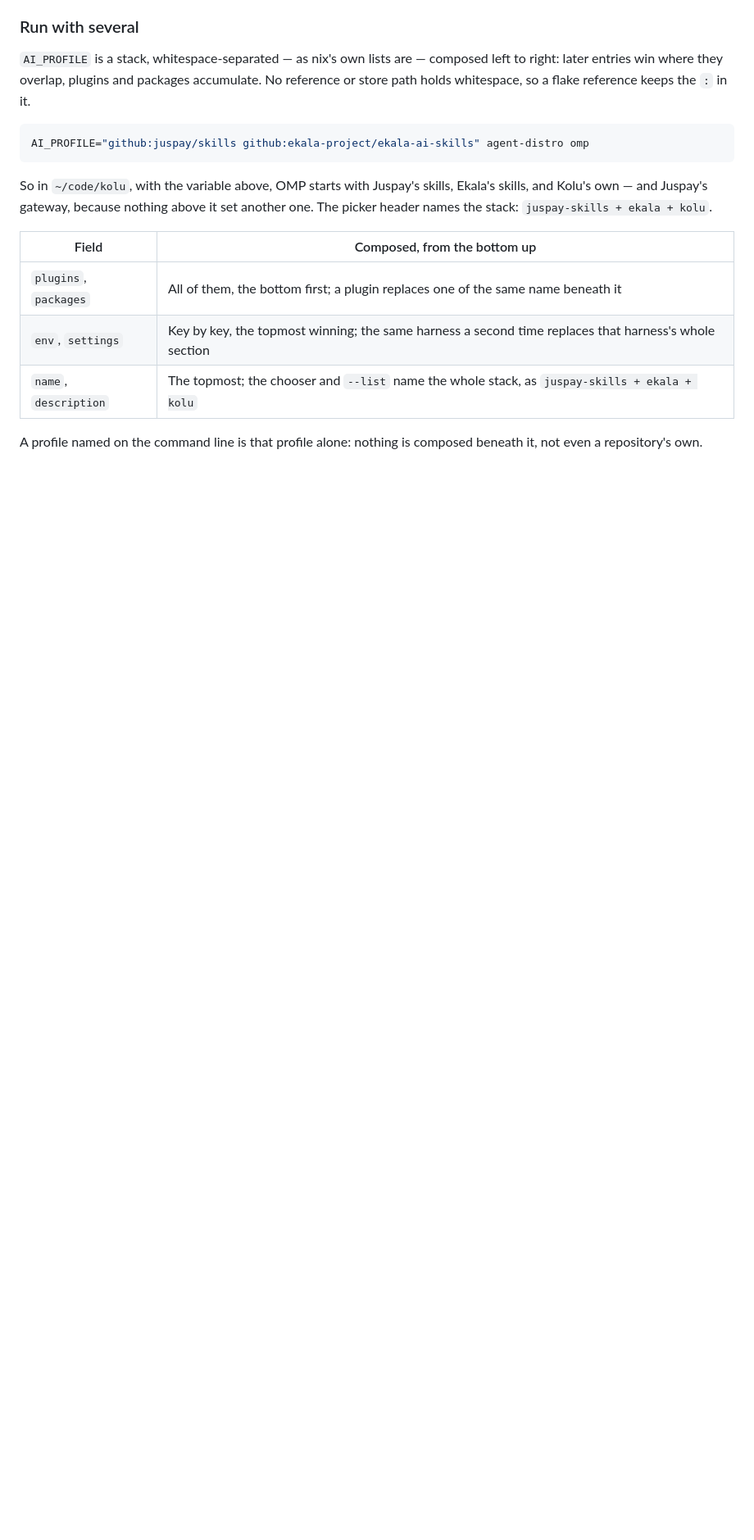
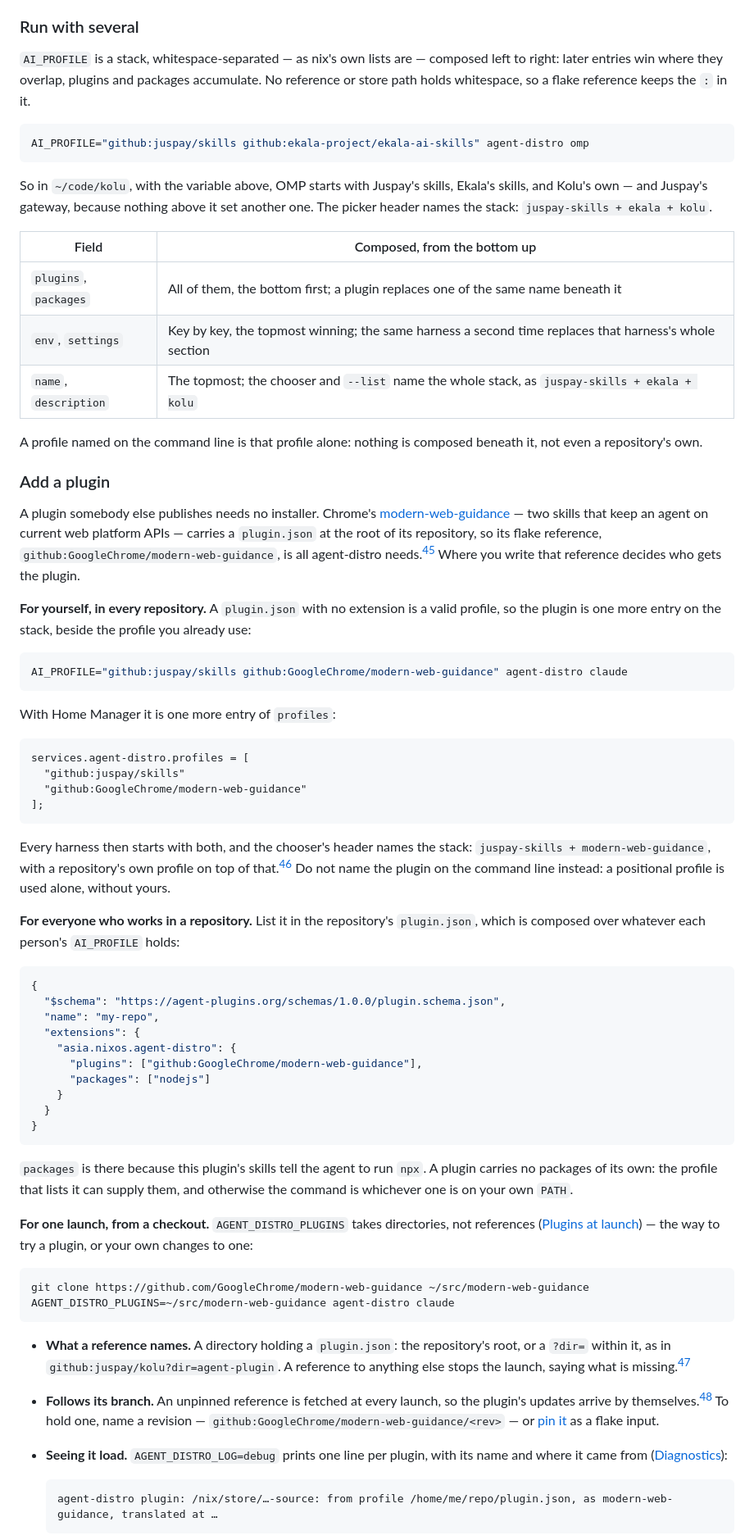
Before and after one commit to juspay/agent-distro, a Markdown page: doc/index.md, the part around one of its changes. Shown at 82% size. Drawn GitHub-style; blank space fills up the shorter version.

Commit message:
doc: add a published plugin to the profile you already use (#157)
The docs said how to run a profile and how to put plugin *directories*
on `AGENT_DISTRO_PLUGINS`, but not the common case: you already have a
profile, and want one plugin somebody else publishes on top of it.

New section **Profiles → Add a plugin** (`#add-a-plugin`), with
[GoogleChrome/modern-web-guidance](https://github.com/GoogleChrome/modern-web-guidance)
as the worked example:

- **For yourself, in every repository** — a `plugin.json` with no
extension is a valid profile, so it is one more entry of `AI_PROFILE`,
or of Home Manager's `services.agent-distro.profiles`.
- **For everyone who works in a repository** —
`extensions."asia.nixos.agent-distro".plugins` in the repository's
`plugin.json`, with `packages: ["nodejs"]` since this plugin's skills
run `npx`.
- **For one launch, from a checkout** — `AGENT_DISTRO_PLUGINS`.

Plus what a reference must name (and the two errors when it does not),
that an unpinned reference follows its branch and how to hold it, and
how to see the plugin load with `AGENT_DISTRO_LOG=debug`. Quick start
and Plugins at launch link to it.

## Verified

Against agent-distro on this machine, with `claude --version` and
`AGENT_DISTRO_LOG=debug`:

- `AI_PROFILE="<mine> github:GoogleChrome/modern-web-guidance"` → stack
named `juspay + modern-web-guidance + agent-distro`; plugin loaded `as
modern-web-guidance`, both skills translated.
- a repository `plugin.json` listing the reference and `packages:
["nodejs"]` → plugin loaded, `PATH gains …-nodejs-24.22.2/bin`.
- `AGENT_DISTRO_PLUGINS=<clone>` → loaded `from AGENT_DISTRO_PLUGINS, as
modern-web-guidance`.
- `lib.mkProfile { profile = builtins.fetchTree
"github:GoogleChrome/modern-web-guidance"; }` builds (the pinned
flake-input route).
- The two quoted errors are the launcher's own output for
`github:anthropics/skills` and `?dir=nope`.
- `nix build ./doc`: the section renders, and every new anchor resolves.

odu CI has not been run on this branch.

````diff
--- a/doc/index.md
+++ b/doc/index.md
@@ -597,3 +600,73 @@ names the stack: `juspay-skills + ekala + kolu`.
 A profile named on the command line is that profile alone: nothing is composed beneath it, not even
 a repository's own.
 
+### Add a plugin
+
+A plugin somebody else publishes needs no installer. Chrome's
+[modern-web-guidance](https://github.com/GoogleChrome/modern-web-guidance) — two skills that keep
+an agent on current web platform APIs — carries a `plugin.json` at the root of its repository, so
+its flake reference, `github:GoogleChrome/modern-web-guidance`, is all agent-distro needs.[^plugin-installers]
+Where you write that reference decides who gets the plugin.
+
+**For yourself, in every repository.** A `plugin.json` with no extension is a valid profile, so
+the plugin is one more entry on the stack, beside the profile you already use:
+
+```sh
+AI_PROFILE="github:juspay/skills github:GoogleChrome/modern-web-guidance" agent-distro claude
+```
+
+With Home Manager it is one more entry of `profiles`:
+
+```nix
+services.agent-distro.profiles = [
+  "github:juspay/skills"
+  "github:GoogleChrome/modern-web-guidance"
+];
+```
+
+Every harness then starts with both, and the chooser's header names the stack: `juspay-skills +
+modern-web-guidance`, with a repository's own profile on top of that.[^plugin-order] Do not name
+the plugin on the command line instead: a positional profile is used alone, without yours.
+
+**For everyone who works in a repository.** List it in the repository's `plugin.json`, which is
+composed over whatever each person's `AI_PROFILE` holds:
+
+```json
+{
+  "$schema": "https://agent-plugins.org/schemas/1.0.0/plugin.schema.json",
+  "name": "my-repo",
+  "extensions": {
+    "asia.nixos.agent-distro": {
+      "plugins": ["github:GoogleChrome/modern-web-guidance"],
+      "packages": ["nodejs"]
+    }
+  }
+}
+```
+
+`packages` is there because this plugin's skills tell the agent to run `npx`. A plugin carries no
+packages of its own: the profile that lists it can supply them, and otherwise the command is
+whichever one is on your own `PATH`.
+
+**For one launch, from a checkout.** `AGENT_DISTRO_PLUGINS` takes directories, not references
+([Plugins at launch](#plugins-at-launch)) — the way to try a plugin, or your own changes to one:
+
+```sh
+git clone https://github.com/GoogleChrome/modern-web-guidance ~/src/modern-web-guidance
+AGENT_DISTRO_PLUGINS=~/src/modern-web-guidance agent-distro claude
+```
+
+- **What a reference names.** A directory holding a `plugin.json`: the repository's root, or a
+  `?dir=` within it, as in `github:juspay/kolu?dir=agent-plugin`. A reference to anything else
+  stops the launch, saying what is missing.[^plugin-missing]
+- **Follows its branch.** An unpinned reference is fetched at every launch, so the plugin's
+  updates arrive by themselves.[^profile-cache] To hold one, name a revision —
+  `github:GoogleChrome/modern-web-guidance/<rev>` — or [pin it](#pin-a-profile-optional) as a flake
+  input.
+- **Seeing it load.** `AGENT_DISTRO_LOG=debug` prints one line per plugin, with its name and where
+  it came from ([Diagnostics](#diagnostics)):
+
+  ```text
+  agent-distro plugin: /nix/store/…-source: from profile /home/me/repo/plugin.json, as modern-web-guidance, translated at …
+  ```
+
````
Also changed, not shown: other parts of doc/index.md (+10 -1 lines).
